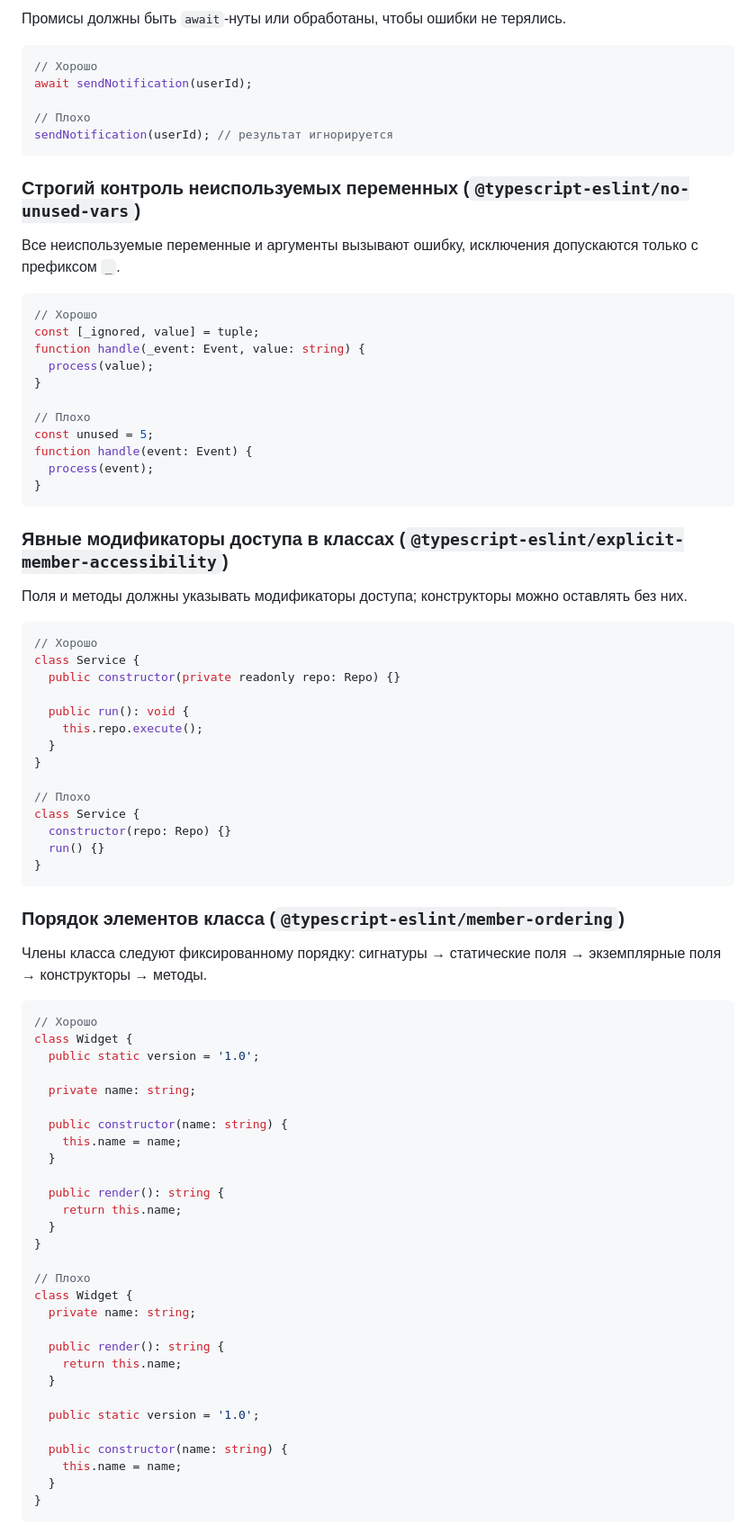
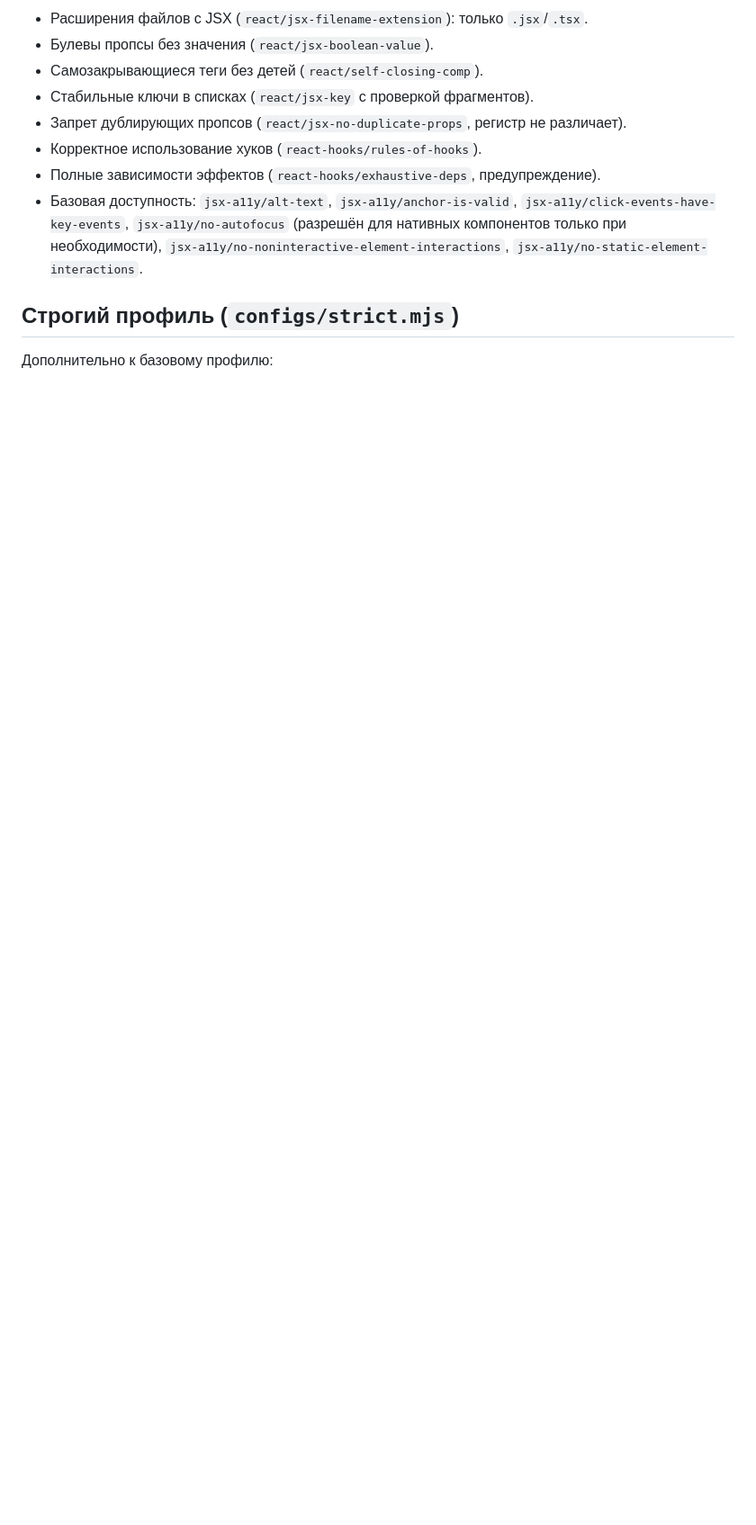
Before and after one commit to ytvee-dev/eslint-config-react, a Markdown page: README_RULES.md, the part around one of its changes. Shown at 90% size. GitHub-like rendering; blank space fills up the shorter version.

````diff
--- a/README_RULES.md
+++ b/README_RULES.md
@@ -247,86 +95,14 @@ type User = {
 
-Промисы должны быть `await`-нуты или обработаны, чтобы ошибки не терялись.
+- Расширения файлов с JSX (`react/jsx-filename-extension`): только `.jsx`/`.tsx`.
+- Булевы пропсы без значения (`react/jsx-boolean-value`).
+- Самозакрывающиеся теги без детей (`react/self-closing-comp`).
+- Стабильные ключи в списках (`react/jsx-key` с проверкой фрагментов).
+- Запрет дублирующих пропсов (`react/jsx-no-duplicate-props`, регистр не различает).
+- Корректное использование хуков (`react-hooks/rules-of-hooks`).
+- Полные зависимости эффектов (`react-hooks/exhaustive-deps`, предупреждение).
+- Базовая доступность: `jsx-a11y/alt-text`, `jsx-a11y/anchor-is-valid`, `jsx-a11y/click-events-have-key-events`, `jsx-a11y/no-autofocus` (разрешён для нативных компонентов только при необходимости), `jsx-a11y/no-noninteractive-element-interactions`, `jsx-a11y/no-static-element-interactions`.
 
-```ts
-// Хорошо
-await sendNotification(userId);
+## Строгий профиль (`configs/strict.mjs`)
 
-// Плохо
-sendNotification(userId); // результат игнорируется
-```
+Дополнительно к базовому профилю:
 
-### Строгий контроль неиспользуемых переменных (`@typescript-eslint/no-unused-vars`)
-
-Все неиспользуемые переменные и аргументы вызывают ошибку, исключения допускаются только с префиксом `_`.
-
-```ts
-// Хорошо
-const [_ignored, value] = tuple;
-function handle(_event: Event, value: string) {
-  process(value);
-}
-
-// Плохо
-const unused = 5;
-function handle(event: Event) {
-  process(event);
-}
-```
-
-### Явные модификаторы доступа в классах (`@typescript-eslint/explicit-member-accessibility`)
-
-Поля и методы должны указывать модификаторы доступа; конструкторы можно оставлять без них.
-
-```ts
-// Хорошо
-class Service {
-  public constructor(private readonly repo: Repo) {}
-
-  public run(): void {
-    this.repo.execute();
-  }
-}
-
-// Плохо
-class Service {
-  constructor(repo: Repo) {}
-  run() {}
-}
-```
-
-### Порядок элементов класса (`@typescript-eslint/member-ordering`)
-
-Члены класса следуют фиксированному порядку: сигнатуры → статические поля → экземплярные поля → конструкторы → методы.
-
-```ts
-// Хорошо
-class Widget {
-  public static version = '1.0';
-
-  private name: string;
-
-  public constructor(name: string) {
-    this.name = name;
-  }
-
-  public render(): string {
-    return this.name;
-  }
-}
-
-// Плохо
-class Widget {
-  private name: string;
-
-  public render(): string {
-    return this.name;
-  }
-
-  public static version = '1.0';
-
-  public constructor(name: string) {
-    this.name = name;
-  }
-}
-```
-
````
Also changed, not shown: other parts of README_RULES.md (+67 -246 lines), README.md (+2 -2 lines), README_STYLEGUIDE.md (+14 -12 lines).
